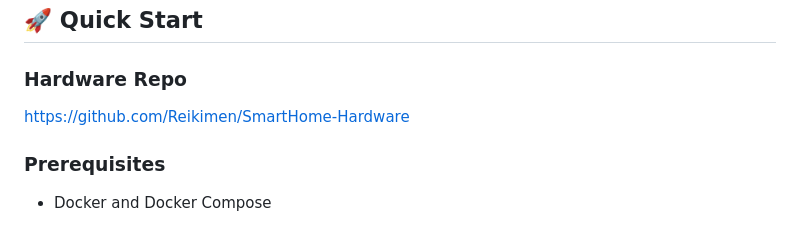
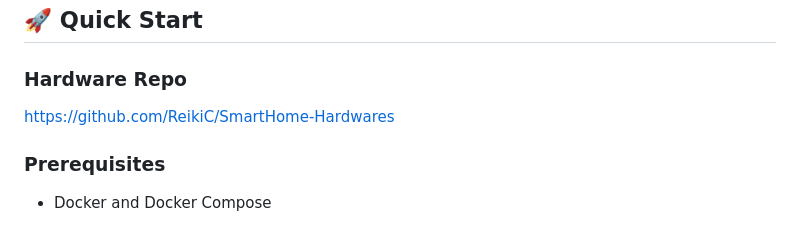
Before and after one commit to ReikiC/SmartHome-Docker-LLMs, a Markdown page: README.md, the part around the change. GitHub-like rendering.

```diff
--- a/README.md
+++ b/README.md
@@ -109,7 +109,7 @@ The system consists of **5 microservices** running in Docker containers, designe
 
 ### Hardware Repo
 
-https://github.com/Reikimen/SmartHome-Hardware
+https://github.com/ReikiC/SmartHome-Hardwares
 
 ### Prerequisites
 
```
